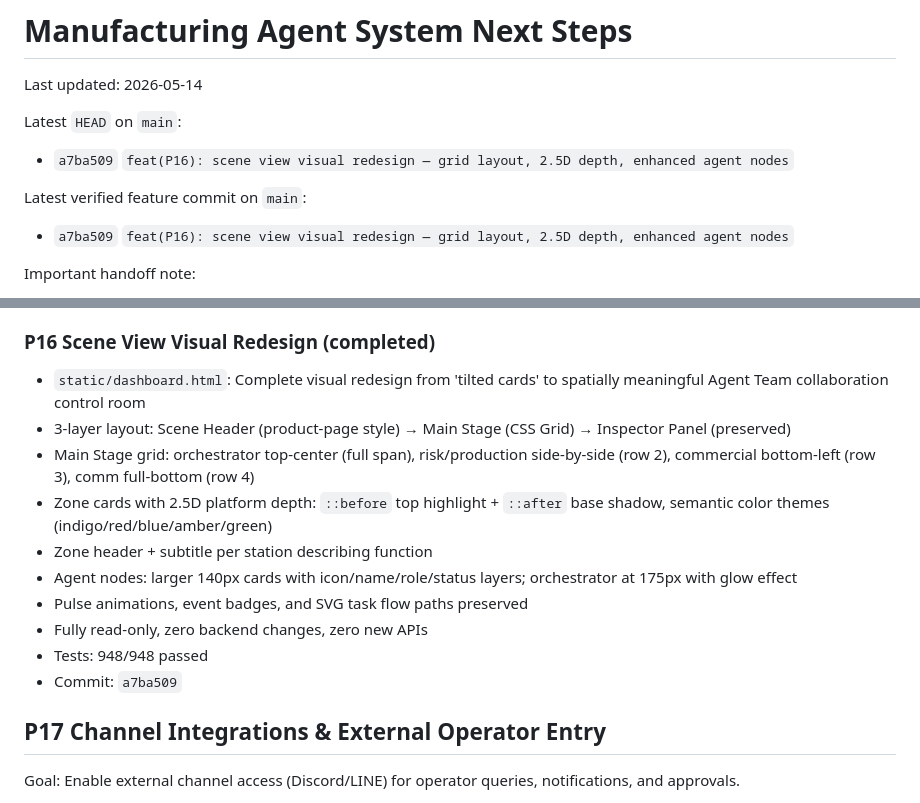
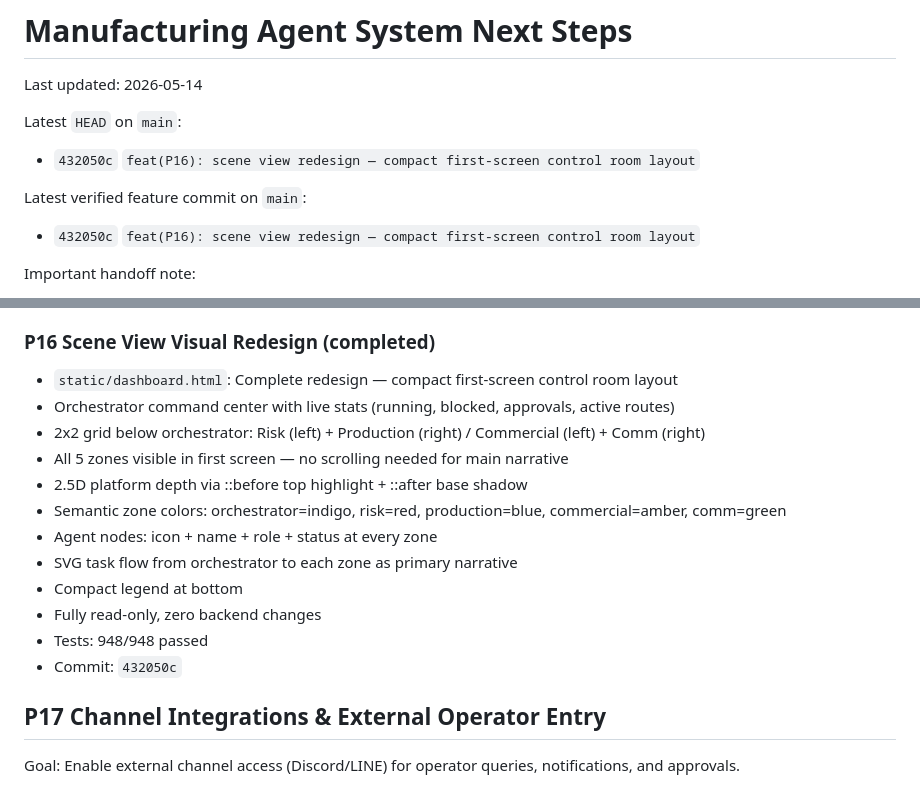
Before and after one commit to brucetseng625-tech/manufacturing-agent-system, a Markdown page: NEXT_STEPS.md, 2 parts joined by grey strips. Rendered like a GitHub page.

Commit message:
docs: update NEXT_STEPS.md with P16 redesign commit 432050c

```diff
--- a/NEXT_STEPS.md
+++ b/NEXT_STEPS.md
@@ -3,10 +3,10 @@
 Last updated: 2026-05-14
 
 Latest `HEAD` on `main`:
-- `a7ba509` `feat(P16): scene view visual redesign — grid layout, 2.5D depth, enhanced agent nodes`
+- `432050c` `feat(P16): scene view redesign — compact first-screen control room layout`
 
 Latest verified feature commit on `main`:
-- `a7ba509` `feat(P16): scene view visual redesign — grid layout, 2.5D depth, enhanced agent nodes`
+- `432050c` `feat(P16): scene view redesign — compact first-screen control room layout`
 
 Important handoff note:
 - `main` may move to a docs-only sync commit after the latest verified feature commit above. Always confirm exact `HEAD` with `git rev-parse HEAD` before continuing.
@@ -588,16 +588,18 @@ Goal: Replace engineering-card UI with an intuitive factory-floor scene view for
 
 ### P16 Scene View Visual Redesign (completed)
 
-- `static/dashboard.html`: Complete visual redesign from 'tilted cards' to spatially meaningful Agent Team collaboration control room
-- 3-layer layout: Scene Header (product-page style) → Main Stage (CSS Grid) → Inspector Panel (preserved)
-- Main Stage grid: orchestrator top-center (full span), risk/production side-by-side (row 2), commercial bottom-left (row 3), comm full-bottom (row 4)
-- Zone cards with 2.5D platform depth: `::before` top highlight + `::after` base shadow, semantic color themes (indigo/red/blue/amber/green)
-- Zone header + subtitle per station describing function
-- Agent nodes: larger 140px cards with icon/name/role/status layers; orchestrator at 175px with glow effect
-- Pulse animations, event badges, and SVG task flow paths preserved
-- Fully read-only, zero backend changes, zero new APIs
+- `static/dashboard.html`: Complete redesign — compact first-screen control room layout
+- Orchestrator command center with live stats (running, blocked, approvals, active routes)
+- 2x2 grid below orchestrator: Risk (left) + Production (right) / Commercial (left) + Comm (right)
+- All 5 zones visible in first screen — no scrolling needed for main narrative
+- 2.5D platform depth via ::before top highlight + ::after base shadow
+- Semantic zone colors: orchestrator=indigo, risk=red, production=blue, commercial=amber, comm=green
+- Agent nodes: icon + name + role + status at every zone
+- SVG task flow from orchestrator to each zone as primary narrative
+- Compact legend at bottom
+- Fully read-only, zero backend changes
 - Tests: 948/948 passed
-- Commit: `a7ba509`
+- Commit: `432050c`
 
 ## P17 Channel Integrations & External Operator Entry
 
```
